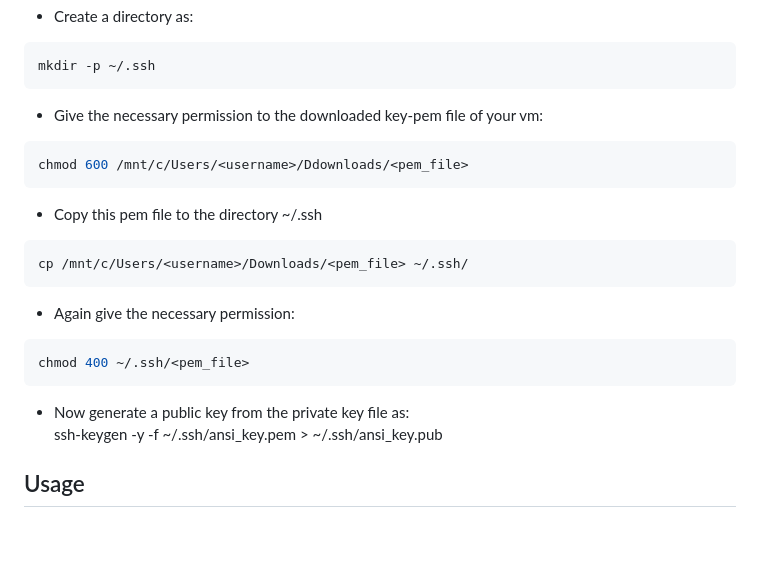
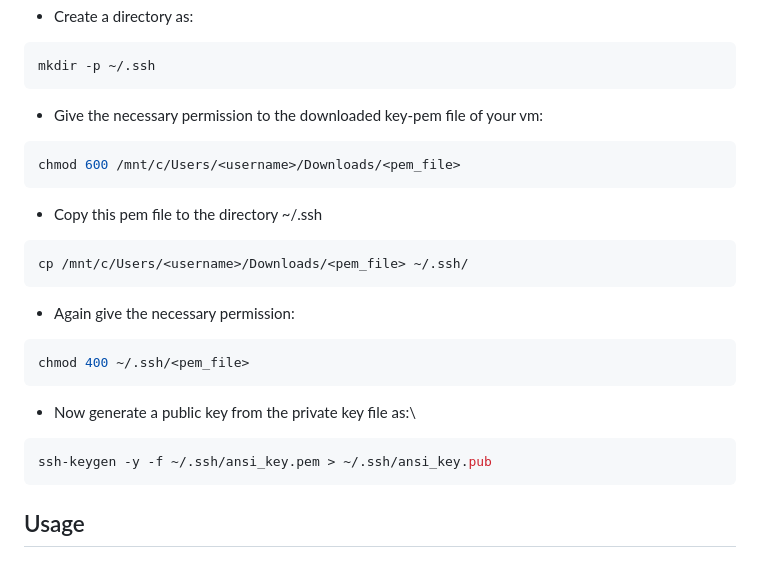
Before and after one commit to Jammedat/devopsProjects, a Markdown page: configuration-management/README.md, the part around one of its changes. Rendered like a GitHub page; blank space fills up the shorter version.

````diff
--- a/configuration-management/README.md
+++ b/configuration-management/README.md
@@ -56,7 +56,7 @@ mkdir -p ~/.ssh
 ```
 - Give the necessary permission to the downloaded key-pem file of your vm:
 ```bash
-chmod 600 /mnt/c/Users/<username>/Ddownloads/<pem_file>
+chmod 600 /mnt/c/Users/<username>/Downloads/<pem_file>
 ```
 - Copy this pem file to the directory ~/.ssh
 ```bash
@@ -67,7 +67,9 @@ cp /mnt/c/Users/<username>/Downloads/<pem_file> ~/.ssh/
 chmod 400 ~/.ssh/<pem_file>
 ```
 - Now generate a public key from the private key file as:\
+```bash
 ssh-keygen -y -f ~/.ssh/ansi_key.pem > ~/.ssh/ansi_key.pub
+```
 
 ## Usage
 
````
Also changed, not shown: other parts of configuration-management/README.md (+1 -1 lines).
